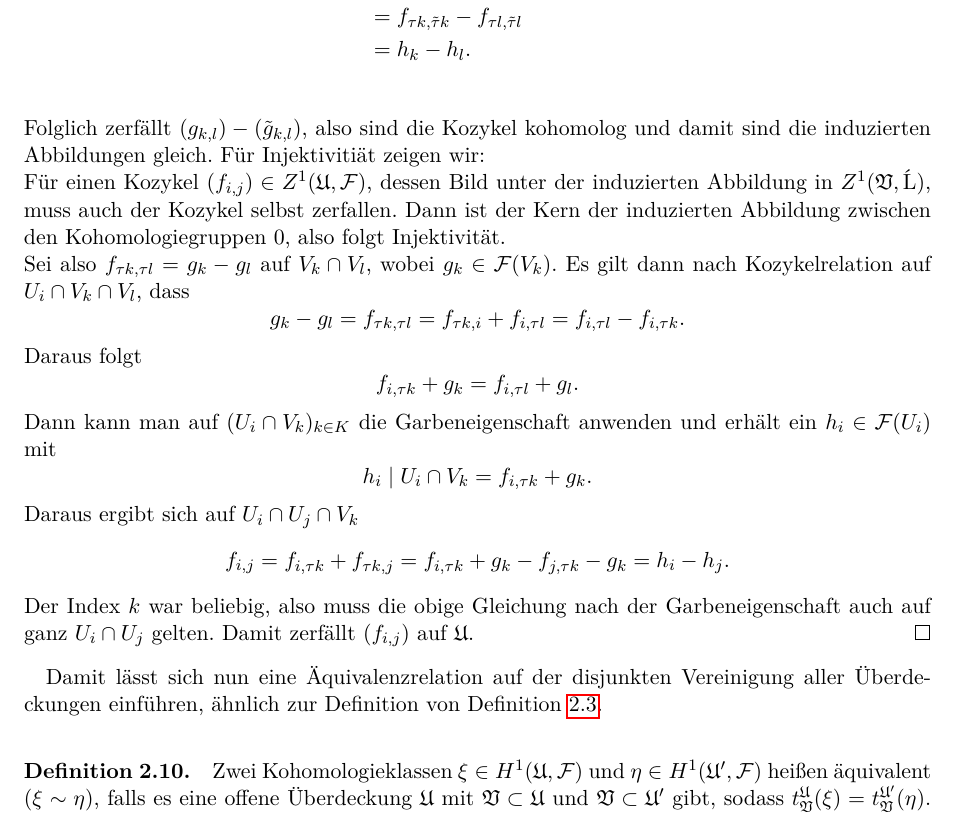
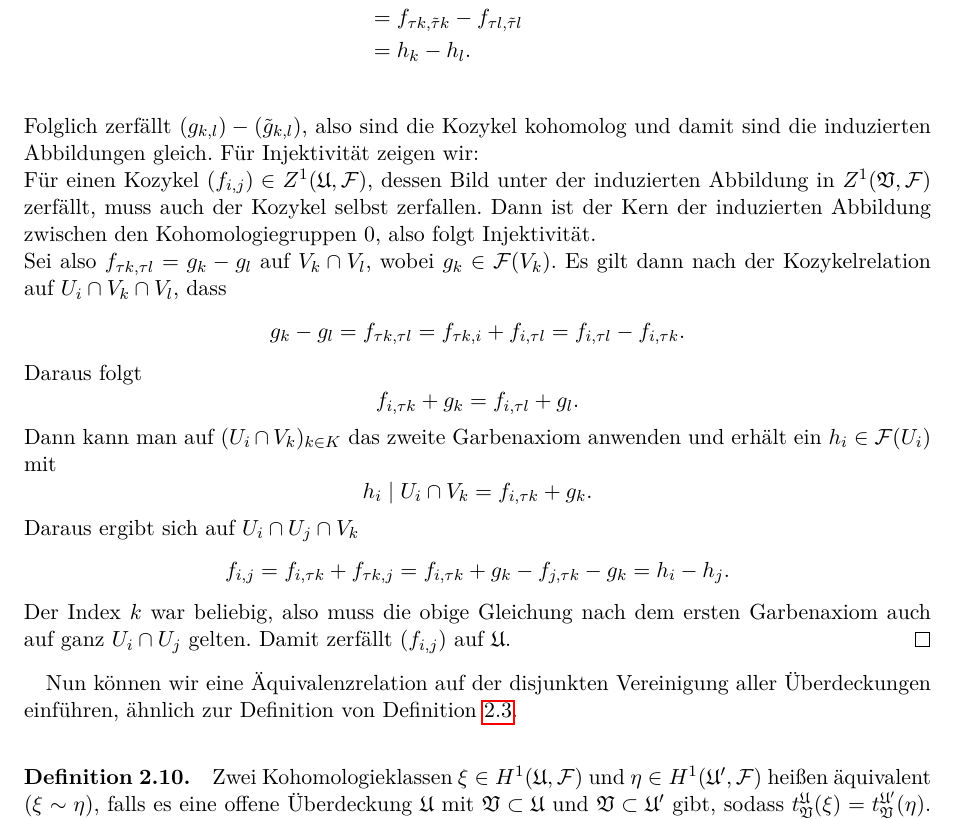
Before and after one commit to amarafio/Bachelorarbeit1, a LaTeX document (Bachelorarbeit.tex): part of page 9 of 33, cut so that both start at the same text. Compiled offline with pdfLaTeX; an older LaTeX class or package is replaced by its successor.

Commit message:
Rechtschreibung und Grammatik

```diff
--- a/Bachelorarbeit.tex
+++ b/Bachelorarbeit.tex
@@ -381,9 +381,9 @@ g_{k,l}-\tilde{g}_{k,l} & =f_{\tau k,\tau l}-f_{\tilde{\tau}k,\tilde{\tau}l}\\
 					& = h_k-h_l.\\
 \end{align*}
 Folglich zerfällt $(g_{k,l})-(\tilde{g}_ {k,l})$, also sind die Kozykel kohomolog und damit sind die induzierten Abbildungen gleich.
-Für Injektivitiät zeigen wir:\\
-Für einen Kozykel $(f_{i,j})\in Z^1(\mathfrak{U},\mathcal{F})$, dessen Bild unter der induzierten Abbildung in $Z^1(\mathfrak{V},\mathcal{•})$, muss auch der Kozykel selbst zerfallen.  Dann ist der Kern der induzierten Abbildung zwischen den Kohomologiegruppen $0$, also folgt Injektivität.\\
-Sei also $f_{\tau k,\tau l}=g_k-g_l$ auf $V_k\cap V_l$, wobei $g_k\in \mathcal{F}(V_k)$. Es gilt dann nach Kozykelrelation auf $U_i\cap V_k\cap V_l$, dass
+Für Injektivität zeigen wir:\\
+Für einen Kozykel $(f_{i,j})\in Z^1(\mathfrak{U},\mathcal{F})$, dessen Bild unter der induzierten Abbildung in $Z^1(\mathfrak{V},\mathcal{F})$ zerfällt, muss auch der Kozykel selbst zerfallen.  Dann ist der Kern der induzierten Abbildung zwischen den Kohomologiegruppen $0$, also folgt Injektivität.\\
+Sei also $f_{\tau k,\tau l}=g_k-g_l$ auf $V_k\cap V_l$, wobei $g_k\in \mathcal{F}(V_k)$. Es gilt dann nach der Kozykelrelation auf $U_i\cap V_k\cap V_l$, dass
 \[
 g_k-g_l= f_{\tau k,\tau l}=f_{\tau k,i}+f_{i,\tau l}=f_{i,\tau l}-f_{i,\tau k}.
 \]
@@ -391,7 +391,7 @@ Daraus folgt
 \[
 f_{i,\tau k}+g_k = f_{i,\tau l}+g_l.
 \]
-Dann kann man auf $(U_i\cap V_k)_{k\in K}$ die Garbeneigenschaft anwenden und erhält  ein $h_i\in \mathcal{F}(U_i)$ mit
+Dann kann man auf $(U_i\cap V_k)_{k\in K}$ das zweite Garbenaxiom anwenden und erhält  ein $h_i\in \mathcal{F}(U_i)$ mit
 \[
 h_i\mid U_i\cap V_k = f_{i,\tau k}+g_k.
 \]
@@ -399,9 +399,9 @@ Daraus ergibt sich auf $U_i\cap U_j\cap V_k$
 \[
 f_{i,j} = f_{i,\tau k}+f_{\tau k,j} = f_{i,\tau k}+g_k-f_{j,\tau k}-g_k=h_i-h_j.
 \]
-Der Index $k$ war beliebig, also muss die obige Gleichung nach der Garbeneigenschaft auch auf ganz $U_i\cap U_j$ gelten. Damit zerfällt $(f_{i,j})$ auf $\mathfrak{U}$.
+Der Index $k$ war beliebig, also muss die obige Gleichung nach dem ersten Garbenaxiom auch auf ganz $U_i\cap U_j$ gelten. Damit zerfällt $(f_{i,j})$ auf $\mathfrak{U}$.
 \end{proof}
-Damit lässt sich nun eine Äquivalenzrelation auf der disjunkten Vereinigung aller Überdeckungen einführen, ähnlich zur Definition von \thref{defi:halm}.
+Nun können wir eine Äquivalenzrelation auf der disjunkten Vereinigung aller Überdeckungen einführen, ähnlich zur Definition von \thref{defi:halm}.
 \begin{defi}
 	Zwei Kohomologieklassen $\xi\in H^1(\mathfrak{U},\mathcal{F})$ und $\eta\in H^1(\mathfrak{U'},\mathcal{F})$ heißen äquivalent ($\xi\sim\eta$), falls es eine offene Überdeckung $\mathfrak{U}$ mit $\mathfrak{V}\subset\mathfrak{U}$ und $\mathfrak{V}\subset \mathfrak{U'}$ gibt, sodass $t^{\mathfrak{U}}_{\mathfrak{V}}(\xi)=t^{\mathfrak{U'}}_{\mathfrak{V}}(\eta).$
 	Die Menge der Äquivalenzklassen heißt \emph{induktiver Limes} der Kohomologiegruppen $H^1(\mathfrak{U},\mathcal{F}).$
```
